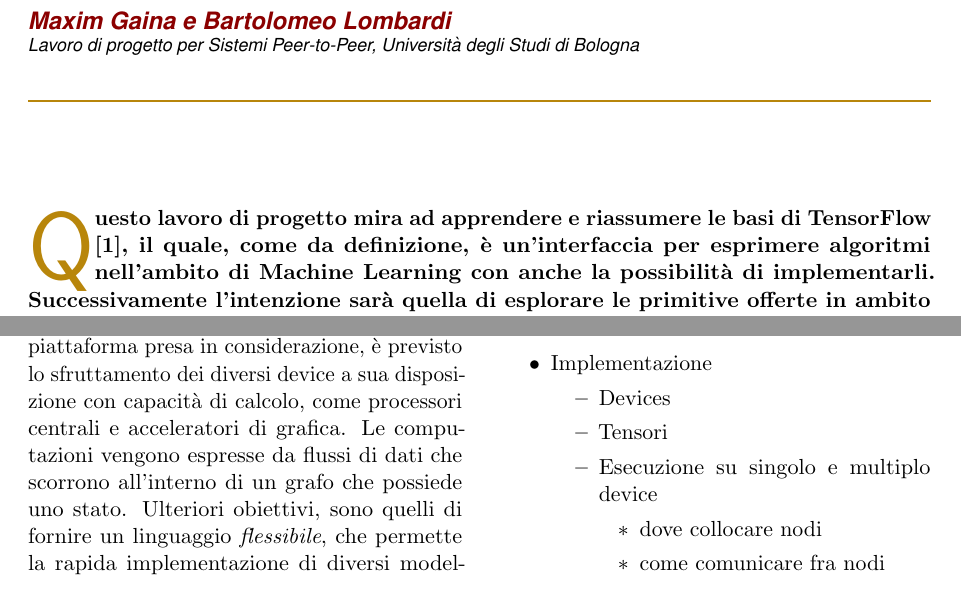
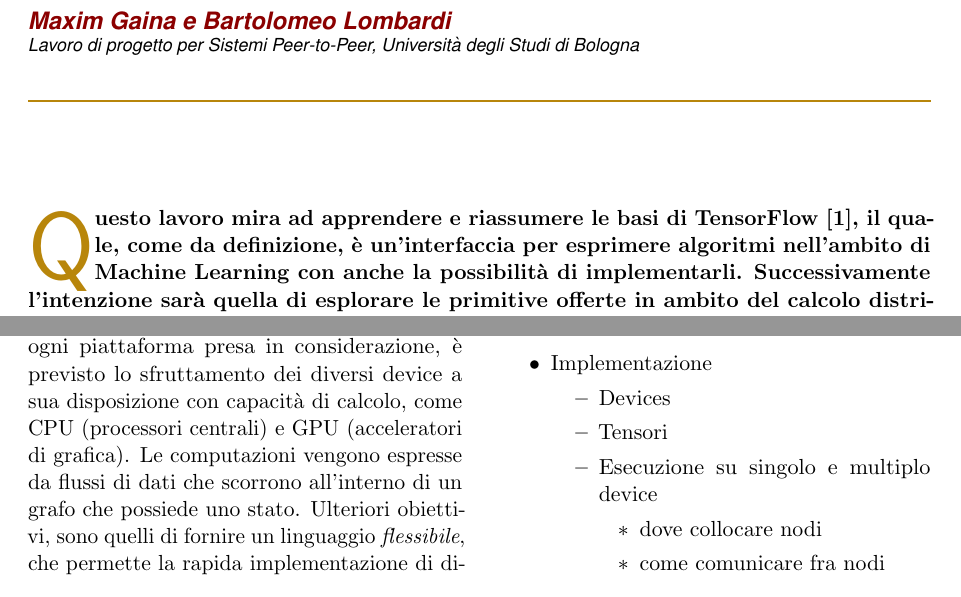
Before and after one commit to maximgx/distributed-tensorflow-learning, a LaTeX document (essay/distributed-tf-learning.tex): two parts of page 1 of 2, joined at a grey line, cut so that both start at the same text. Compiled offline with pdfLaTeX.

Commit message:
qualche modifica.

```diff
--- a/essay/distributed-tf-learning.tex
+++ b/essay/distributed-tf-learning.tex
@@ -65,13 +65,12 @@
 	\maketitle
 	\thispagestyle{fancy}
 	% The first character should be within \initial{}
-	\initial{Q}\textbf{uesto lavoro di progetto mira ad apprendere e riassumere le basi di TensorFlow \cite{tf}, il quale, come da definizione, è un'interfaccia per esprimere algoritmi nell'ambito di Machine Learning con anche la possibilità di implementarli. Successivamente l'intenzione sarà quella di esplorare le primitive offerte in ambito del calcolo distribuito e, dato un problema facilmente risolvibile tramite reti neurali, fare delle prove pratiche per ottenere una soluzione soddisfacente usando un sistema di macchine connesse.}
+	\initial{Q}\textbf{uesto lavoro mira ad apprendere e riassumere le basi di TensorFlow \cite{tf}, il quale, come da definizione, è un'interfaccia per esprimere algoritmi nell'ambito di Machine Learning con anche la possibilità di implementarli. Successivamente l'intenzione sarà quella di esplorare le primitive offerte in ambito del calcolo distribuito e, dato un problema facilmente risolvibile tramite reti neurali, fare delle prove pratiche per ottenere una soluzione soddisfacente usando un sistema di macchine connesse.}
 
 	\begin{multicols}{2}
 		\tableofcontents
 		\section{Concetti base di TensorFlow}
-			TensorFlow nasce dalla necessità di avere un sistema con le giuste proprietà e requisiti per \textit{allenare} e usare reti neurali in ambienti distribuiti su larga scala e non. La computazione di un programma scritto in TensorFlow è eseguibile su piattaforme multiple ed eterogenee con poco o senza alcun cambiamento. Per ogni piattaforma presa in considerazione, è previsto lo sfruttamento dei diversi device a sua disposizione con capacità di calcolo, come processori centrali e acceleratori di grafica. Le computazioni vengono espresse da flussi di dati che scorrono all'interno di un grafo che possiede uno stato. Ulteriori obiettivi, sono quelli di fornire un linguaggio \textit{flessibile}, che permette la rapida implementazione di diversi modelli; un linguaggio il più possibile \textit{performante} nonostante la flessibilità; e forme di parallelismo con requisiti più o meno forti, per passare con facilità da ambienti isolati ad ambienti distribuiti.
-
+			TensorFlow nasce dalla necessità di avere un sistema con le giuste proprietà e requisiti per \textit{allenare} e usare reti neurali in ambienti distribuiti su larga scala e non. La computazione di un programma scritto in TensorFlow è eseguibile su piattaforme multiple ed eterogenee con poco o senza alcun cambiamento. Per ogni piattaforma presa in considerazione, è previsto lo sfruttamento dei diversi device a sua disposizione con capacità di calcolo, come CPU (processori centrali) e GPU (acceleratori di grafica). Le computazioni vengono espresse da flussi di dati che scorrono all'interno di un grafo che possiede uno stato. Ulteriori obiettivi, sono quelli di fornire un linguaggio \textit{flessibile}, che permette la rapida implementazione di diversi modelli; un linguaggio il più possibile \textit{performante} nonostante la flessibilità; e forme di parallelismo con requisiti più o meno forti, per passare con facilità da ambienti isolati ad ambienti distribuiti.
 		\section{APPUNTI}
 		L'articolo del 2015 cercherà di essere aggiornato con qualcosa che c'è sul sito.
 			\begin{itemize}
```
